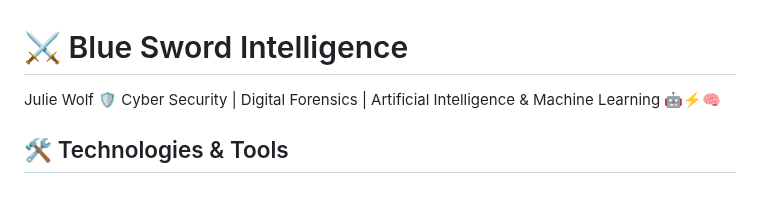
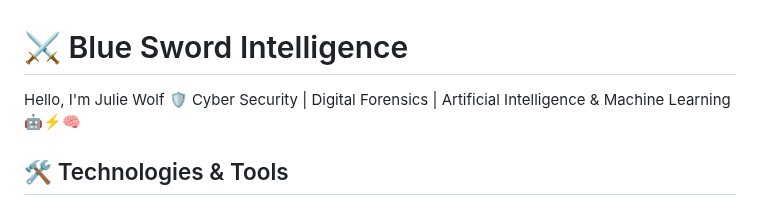
Before and after one commit to WhiteNinjah/Blue-Sword-Intelligence, a Markdown page: README.md, the part around the change. GitHub-like rendering.

```diff
--- a/README.md
+++ b/README.md
@@ -1,6 +1,6 @@
 # ⚔️ Blue Sword Intelligence
 
-  Julie Wolf
+  Hello, I'm Julie Wolf
 🛡️ Cyber Security | Digital Forensics | Artificial Intelligence & Machine Learning  🤖⚡🧠
 
 
```
